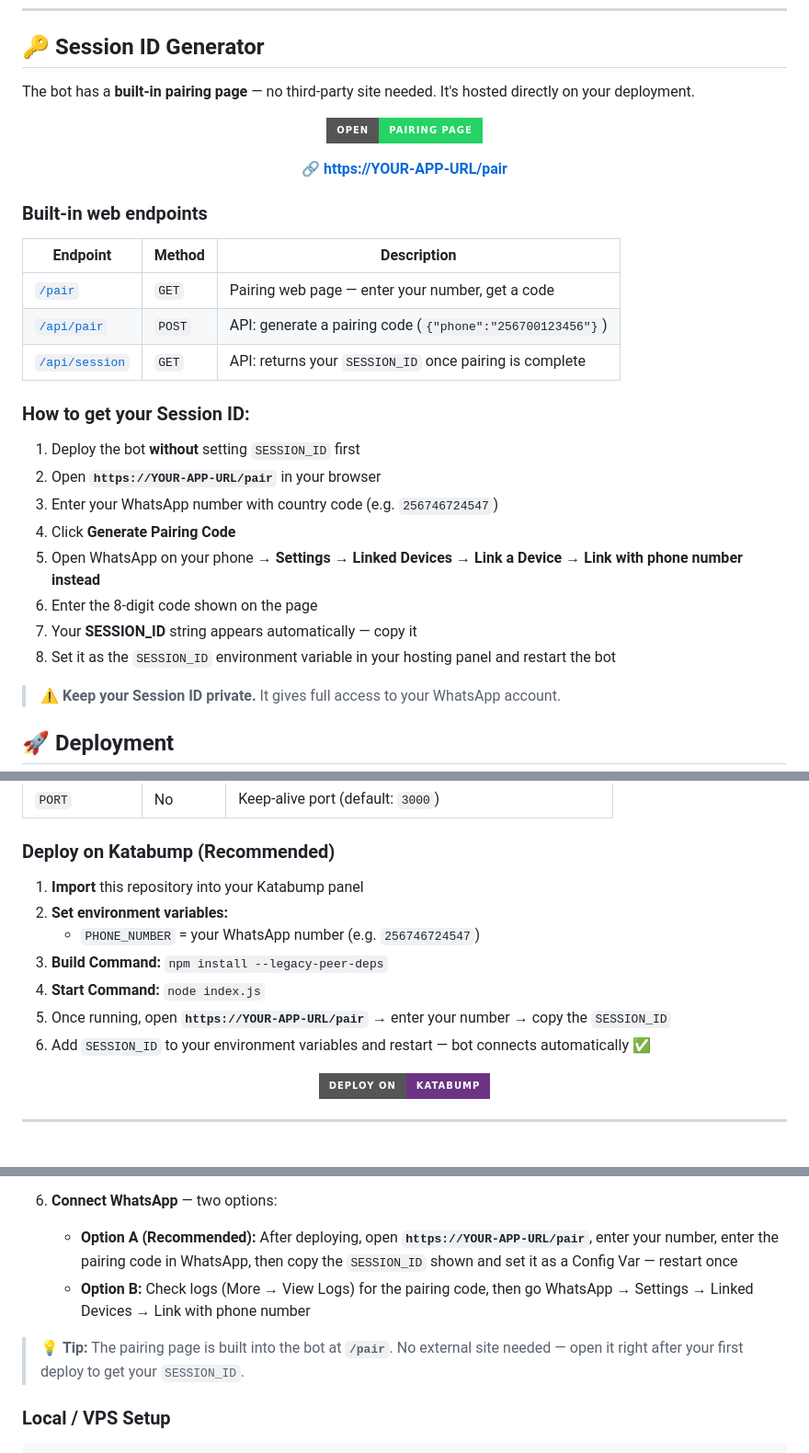
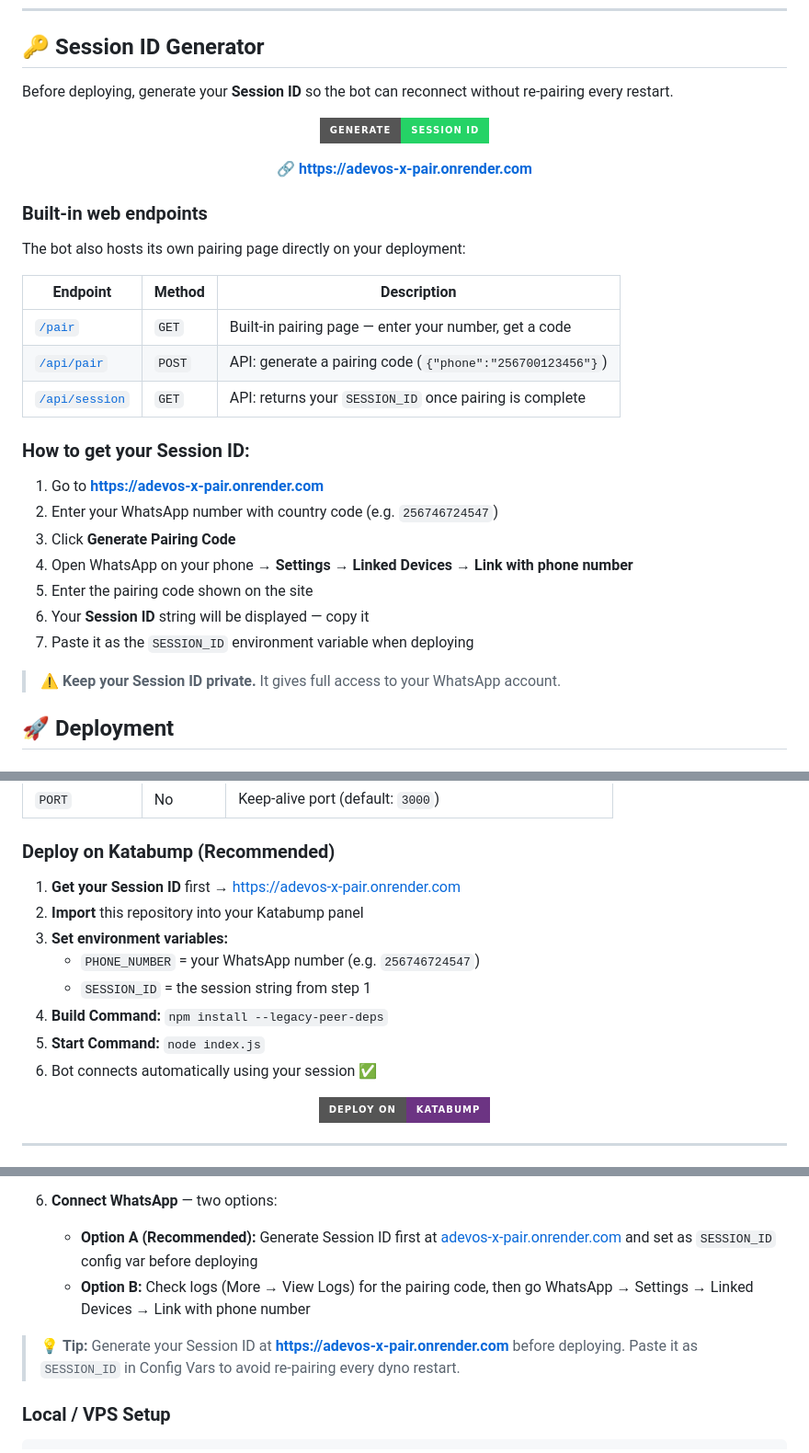
Before and after one commit to ianenigma4-rgb/Ianenigma-official-bot, a Markdown page: README.md, 3 parts joined by grey strips. Shown at 92% size. GitHub-like rendering; badges without logos.

Commit message:
docs: restore adevos-x-pair.onrender.com as primary pairing site; keep /pair endpoints table as secondary

```diff
--- a/README.md
+++ b/README.md
@@ -244,34 +244,35 @@ Each theme has its own: **banner • border style • bullet points • quote
 
 ## 🔑 Session ID Generator
 
-The bot has a **built-in pairing page** — no third-party site needed. It's hosted directly on your deployment.
+Before deploying, generate your **Session ID** so the bot can reconnect without re-pairing every restart.
 
 <div align="center">
 
-[![Pair Your Number](https://img.shields.io/badge/Open-Pairing_Page-25D366?style=for-the-badge&logo=whatsapp&logoColor=white)](https://YOUR-APP-URL/pair)
+[![Get Session ID](https://img.shields.io/badge/Generate-Session_ID-25D366?style=for-the-badge&logo=whatsapp&logoColor=white)](https://adevos-x-pair.onrender.com)
 
-**🔗 [https://YOUR-APP-URL/pair](https://YOUR-APP-URL/pair)**
+**🔗 [https://adevos-x-pair.onrender.com](https://adevos-x-pair.onrender.com)**
 
 </div>
 
 ### Built-in web endpoints
 
+The bot also hosts its own pairing page directly on your deployment:
+
 | Endpoint | Method | Description |
 |---|---|---|
-| [`/pair`](https://YOUR-APP-URL/pair) | `GET` | Pairing web page — enter your number, get a code |
+| [`/pair`](https://YOUR-APP-URL/pair) | `GET` | Built-in pairing page — enter your number, get a code |
 | [`/api/pair`](https://YOUR-APP-URL/api/pair) | `POST` | API: generate a pairing code (`{"phone":"256700123456"}`) |
 | [`/api/session`](https://YOUR-APP-URL/api/session) | `GET` | API: returns your `SESSION_ID` once pairing is complete |
 
 ### How to get your Session ID:
 
-1. Deploy the bot **without** setting `SESSION_ID` first
-2. Open **`https://YOUR-APP-URL/pair`** in your browser
-3. Enter your WhatsApp number with country code (e.g. `256746724547`)
-4. Click **Generate Pairing Code**
-5. Open WhatsApp on your phone → **Settings → Linked Devices → Link a Device → Link with phone number instead**
-6. Enter the 8-digit code shown on the page
-7. Your **SESSION_ID** string appears automatically — copy it
-8. Set it as the `SESSION_ID` environment variable in your hosting panel and restart the bot
+1. Go to **[https://adevos-x-pair.onrender.com](https://adevos-x-pair.onrender.com)**
+2. Enter your WhatsApp number with country code (e.g. `256746724547`)
+3. Click **Generate Pairing Code**
+4. Open WhatsApp on your phone → **Settings → Linked Devices → Link with phone number**
+5. Enter the pairing code shown on the site
+6. Your **Session ID** string will be displayed — copy it
+7. Paste it as the `SESSION_ID` environment variable when deploying
 
 > ⚠️ **Keep your Session ID private.** It gives full access to your WhatsApp account.
 
@@ -287,13 +288,14 @@ The bot has a **built-in pairing page** — no third-party site needed. It's hos
 
 ### Deploy on Katabump (Recommended)
 
-1. **Import** this repository into your Katabump panel
-2. **Set environment variables:**
+1. **Get your Session ID** first → [https://adevos-x-pair.onrender.com](https://adevos-x-pair.onrender.com)
+2. **Import** this repository into your Katabump panel
+3. **Set environment variables:**
    - `PHONE_NUMBER` = your WhatsApp number (e.g. `256746724547`)
-3. **Build Command:** `npm install --legacy-peer-deps`
-4. **Start Command:** `node index.js`
-5. Once running, open **`https://YOUR-APP-URL/pair`** → enter your number → copy the `SESSION_ID`
-6. Add `SESSION_ID` to your environment variables and restart — bot connects automatically ✅
+   - `SESSION_ID` = the session string from step 1
+4. **Build Command:** `npm install --legacy-peer-deps`
+5. **Start Command:** `node index.js`
+6. Bot connects automatically using your session ✅
 
 <div align="center">
 <a href="https://dashboard.katabump.com" target="_blank">
@@ -339,10 +341,10 @@ The bot has a **built-in pairing page** — no third-party site needed. It's hos
    - ⚠️ Heroku free tier is gone — use **Eco dynos** ($5/month)
 
 6. **Connect WhatsApp** — two options:
-   - **Option A (Recommended):** After deploying, open **`https://YOUR-APP-URL/pair`**, enter your number, enter the pairing code in WhatsApp, then copy the `SESSION_ID` shown and set it as a Config Var — restart once
+   - **Option A (Recommended):** Generate Session ID first at [adevos-x-pair.onrender.com](https://adevos-x-pair.onrender.com) and set as `SESSION_ID` config var before deploying
    - **Option B:** Check logs (More → View Logs) for the pairing code, then go WhatsApp → Settings → Linked Devices → Link with phone number
 
-> 💡 **Tip:** The pairing page is built into the bot at **`/pair`**. No external site needed — open it right after your first deploy to get your `SESSION_ID`.
+> 💡 **Tip:** Generate your Session ID at **[https://adevos-x-pair.onrender.com](https://adevos-x-pair.onrender.com)** before deploying. Paste it as `SESSION_ID` in Config Vars to avoid re-pairing every dyno restart.
 
 ### Local / VPS Setup
 
```
Also changed, not shown: other parts of README.md (+1 -1 lines).
